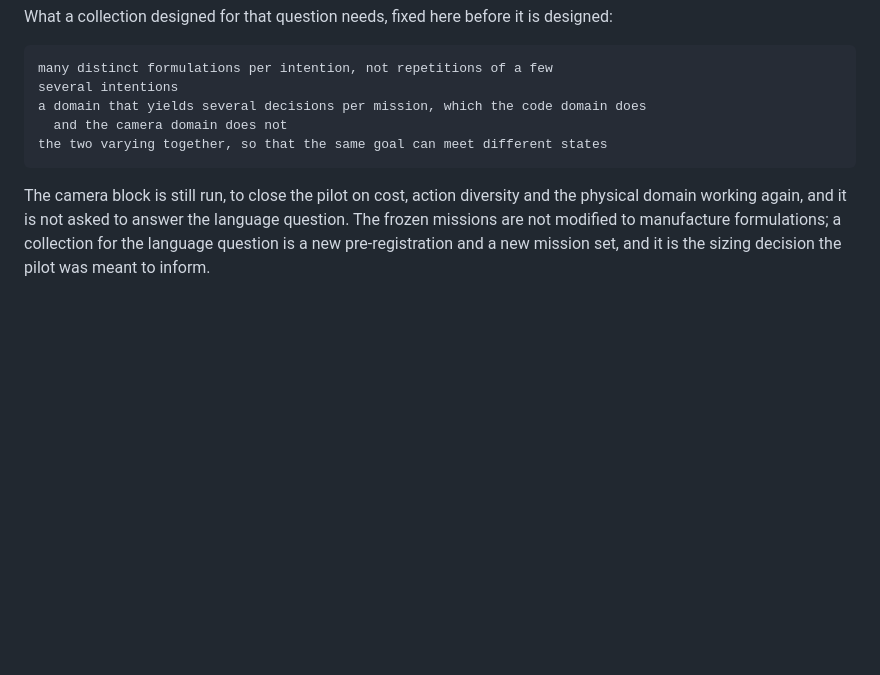
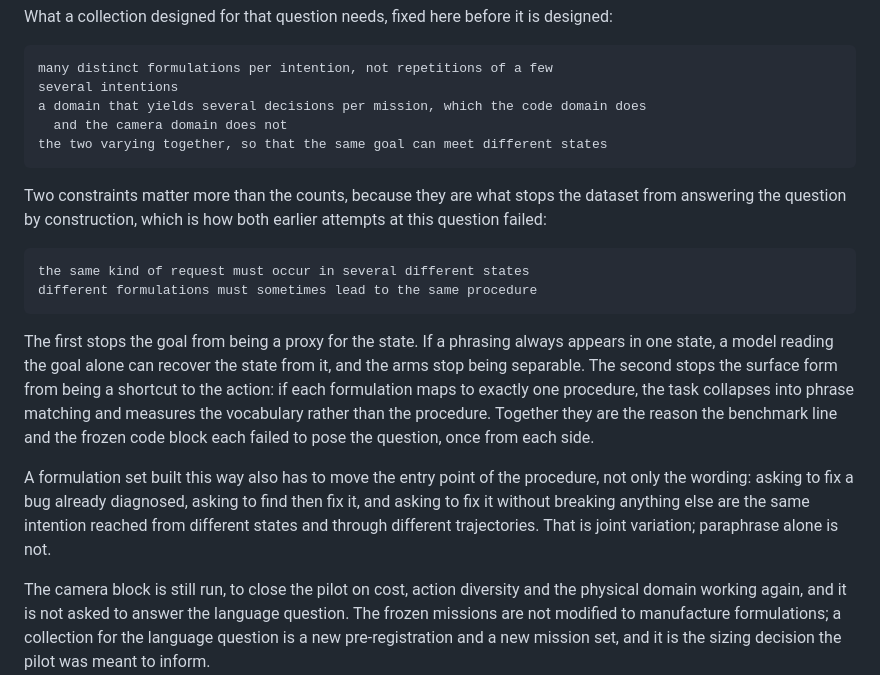
Before and after one commit to infinition/Paradigm, a Markdown page: results/d1_experience/pilot_prereg.md, the part around the change. Drawn GitHub-style; blank space fills up the shorter version.

Commit message:
Record the two constraints that keep a language collection from answering itself
The same kind of request must occur in several different states, and different
formulations must sometimes lead to the same procedure. The first stops the goal
from being a proxy for the state, since a phrasing confined to one state lets a
goal-only model recover that state and the arms stop being separable. The second
stops the surface form from being a shortcut to the action, since one formulation
per procedure collapses the task into phrase matching and measures the vocabulary
instead of the procedure.

These are the two ways the question was answered by construction before: the
benchmarks where the label followed from the goal alone, and the frozen code
block where it followed from the state alone. A formulation set must also move
the entry point of the procedure and not only the wording, so that one intention
is reached from different states and through different trajectories.

````diff
--- a/results/d1_experience/pilot_prereg.md
+++ b/results/d1_experience/pilot_prereg.md
@@ -162,6 +162,17 @@ a domain that yields several decisions per mission, which the code domain does
 the two varying together, so that the same goal can meet different states
 ```
 
+Two constraints matter more than the counts, because they are what stops the dataset from answering the question by construction, which is how both earlier attempts at this question failed:
+
+```text
+the same kind of request must occur in several different states
+different formulations must sometimes lead to the same procedure
+```
+
+The first stops the goal from being a proxy for the state. If a phrasing always appears in one state, a model reading the goal alone can recover the state from it, and the arms stop being separable. The second stops the surface form from being a shortcut to the action: if each formulation maps to exactly one procedure, the task collapses into phrase matching and measures the vocabulary rather than the procedure. Together they are the reason the benchmark line and the frozen code block each failed to pose the question, once from each side.
+
+A formulation set built this way also has to move the entry point of the procedure, not only the wording: asking to fix a bug already diagnosed, asking to find then fix it, and asking to fix it without breaking anything else are the same intention reached from different states and through different trajectories. That is joint variation; paraphrase alone is not.
+
 The camera block is still run, to close the pilot on cost, action diversity and the physical domain working again, and it is not asked to answer the language question. The frozen missions are not modified to manufacture formulations; a collection for the language question is a new pre-registration and a new mission set, and it is the sizing decision the pilot was meant to inform.
 
 ## Pilot safety hard stop
````
